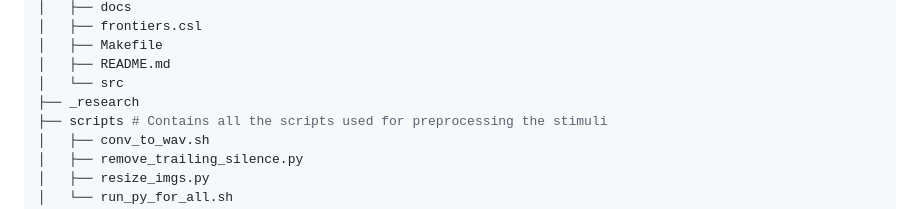
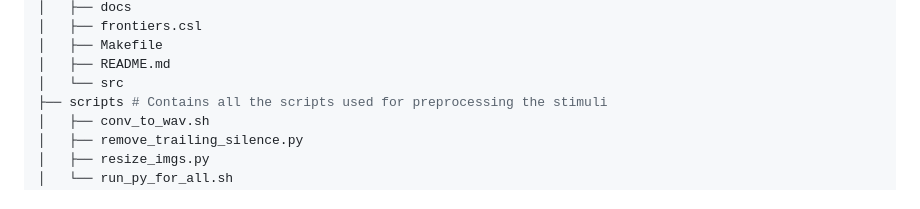
Before and after one commit to ReboreExplore/visual_world_paradigm_project, a Markdown page: README.md, the part around the change. Drawn GitHub-style.

Commit message:
Update README.md - remove _research

```diff
--- a/README.md
+++ b/README.md
@@ -49,7 +49,6 @@ Our report is created using [Quarto](report/README.md). You can install Quarto f
 │   ├── Makefile
 │   ├── README.md
 │   └── src
-├── _research
 ├── scripts # Contains all the scripts used for preprocessing the stimuli
 │   ├── conv_to_wav.sh
 │   ├── remove_trailing_silence.py
```
